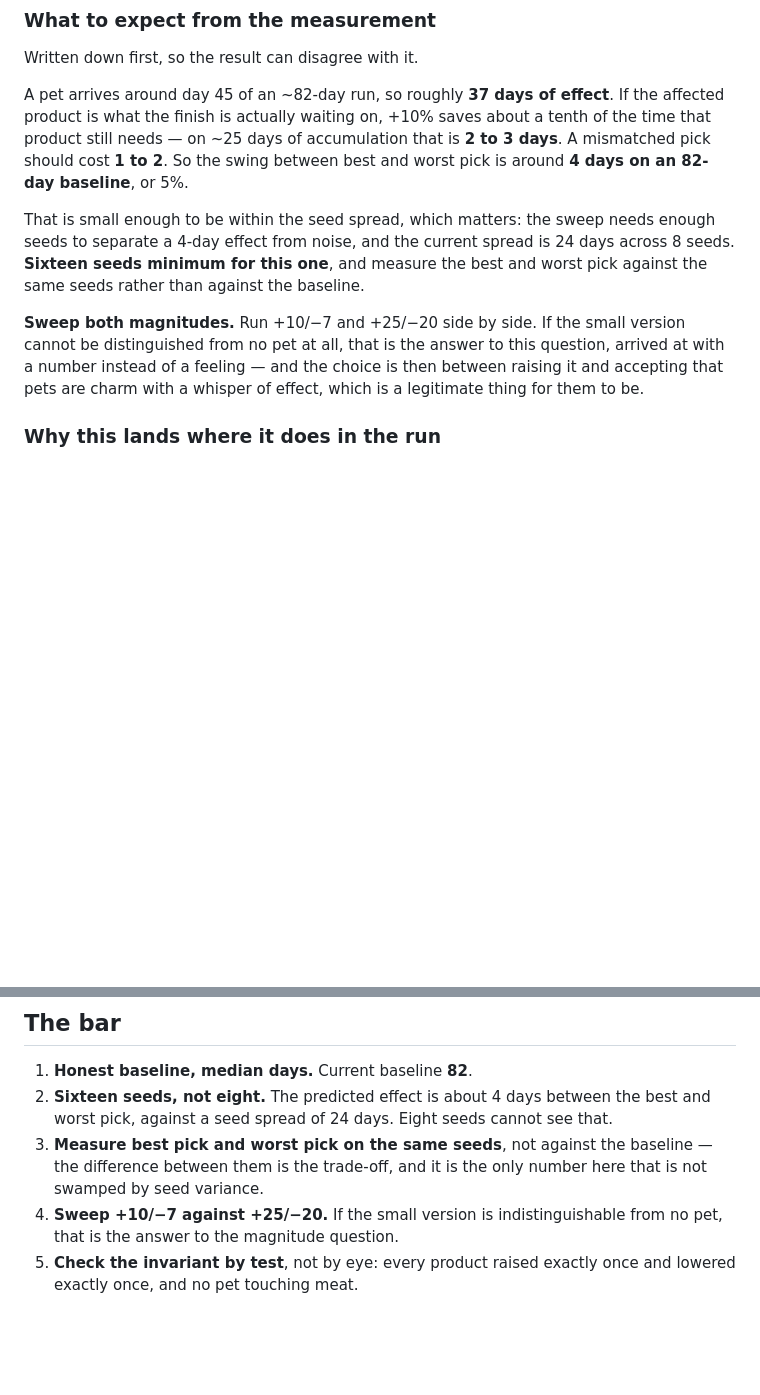
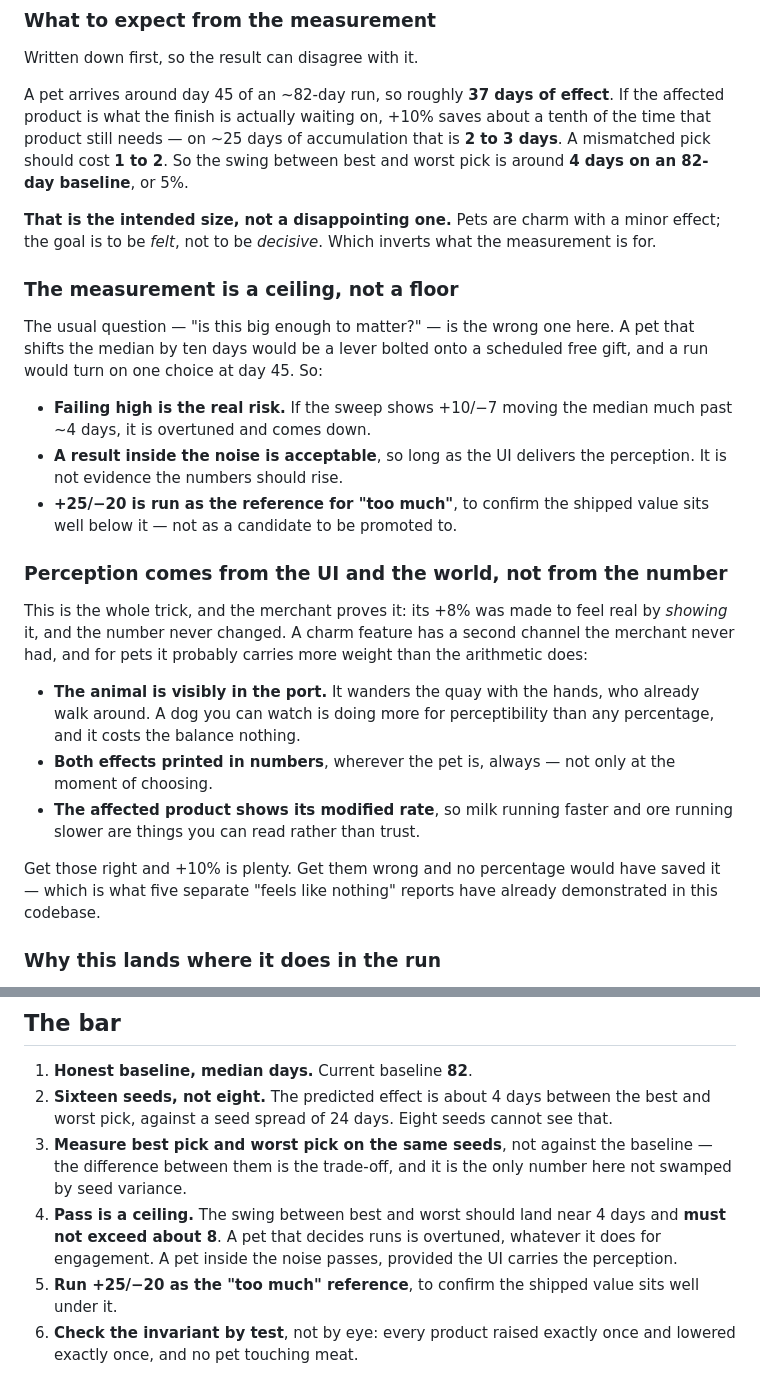
Before and after one commit to Manicalmonocle/PortsAhoy, a Markdown page: design/pets.md, 2 parts joined by grey strips. Rendered like a GitHub page; blank space fills up the shorter version.

Commit message:
Pets: charm first, so the measurement becomes a ceiling
Confirms the intent — perceivable but not overtuned, a charm feature
with a minor effect — and that inverts what the sweep is for.

The usual question, "is this big enough to matter", is the wrong one
here. A pet that shifts the median ten days would be a lever bolted onto
a scheduled free gift, and a run would turn on one choice at day 45. So
failing high is the real risk: the predicted 4 day swing between best
and worst pick is the intended size rather than a disappointing one, a
result inside the noise passes provided the UI carries the perception,
and +25/-20 is run as the reference for "too much" rather than as a
candidate to be promoted to. The bar now caps the swing at about 8 days.

Also records where perception actually comes from, since it is no longer
coming from the arithmetic. The merchant proves the point: its +8% was
made to feel real by showing it and the number never changed. Pets have
a second channel the merchant never had — the animal is visibly in the
port, wandering the quay with the hands who already walk around. A dog
you can watch does more for perceptibility than any percentage and costs
the balance nothing. Get that plus the printed numbers right and +10% is
plenty; get them wrong and no percentage would have saved it.

Co-Authored-By: Claude Opus 5 <noreply@anthropic.com>

```diff
--- a/design/pets.md
+++ b/design/pets.md
@@ -111,16 +111,41 @@ about a tenth of the time that product still needs — on ~25 days of accumulati
 that is **2 to 3 days**. A mismatched pick should cost **1 to 2**. So the swing
 between best and worst pick is around **4 days on an 82-day baseline**, or 5%.
 
-That is small enough to be within the seed spread, which matters: the sweep
-needs enough seeds to separate a 4-day effect from noise, and the current spread
-is 24 days across 8 seeds. **Sixteen seeds minimum for this one**, and measure
-the best and worst pick against the same seeds rather than against the baseline.
+**That is the intended size, not a disappointing one.** Pets are charm with a
+minor effect; the goal is to be *felt*, not to be *decisive*. Which inverts what
+the measurement is for.
 
-**Sweep both magnitudes.** Run +10/−7 and +25/−20 side by side. If the small
-version cannot be distinguished from no pet at all, that is the answer to this
-question, arrived at with a number instead of a feeling — and the choice is then
-between raising it and accepting that pets are charm with a whisper of effect,
-which is a legitimate thing for them to be.
+### The measurement is a ceiling, not a floor
+
+The usual question — "is this big enough to matter?" — is the wrong one here.
+A pet that shifts the median by ten days would be a lever bolted onto a scheduled
+free gift, and a run would turn on one choice at day 45. So:
+
+- **Failing high is the real risk.** If the sweep shows +10/−7 moving the median
+  much past ~4 days, it is overtuned and comes down.
+- **A result inside the noise is acceptable**, so long as the UI delivers the
+  perception. It is not evidence the numbers should rise.
+- **+25/−20 is run as the reference for "too much"**, to confirm the shipped
+  value sits well below it — not as a candidate to be promoted to.
+
+### Perception comes from the UI and the world, not from the number
+
+This is the whole trick, and the merchant proves it: its +8% was made to feel
+real by *showing* it, and the number never changed. A charm feature has a second
+channel the merchant never had, and for pets it probably carries more weight
+than the arithmetic does:
+
+- **The animal is visibly in the port.** It wanders the quay with the hands, who
+  already walk around. A dog you can watch is doing more for perceptibility than
+  any percentage, and it costs the balance nothing.
+- **Both effects printed in numbers**, wherever the pet is, always — not only at
+  the moment of choosing.
+- **The affected product shows its modified rate**, so milk running faster and
+  ore running slower are things you can read rather than trust.
+
+Get those right and +10% is plenty. Get them wrong and no percentage would have
+saved it — which is what five separate "feels like nothing" reports have already
+demonstrated in this codebase.
 
 ### Why this lands where it does in the run
 
@@ -187,8 +212,12 @@ sink and a reason to keep a surplus.
    see that.
 3. **Measure best pick and worst pick on the same seeds**, not against the
    baseline — the difference between them is the trade-off, and it is the only
-   number here that is not swamped by seed variance.
-4. **Sweep +10/−7 against +25/−20.** If the small version is indistinguishable
-   from no pet, that is the answer to the magnitude question.
-5. **Check the invariant by test**, not by eye: every product raised exactly
+   number here not swamped by seed variance.
+4. **Pass is a ceiling.** The swing between best and worst should land near 4
+   days and **must not exceed about 8**. A pet that decides runs is overtuned,
+   whatever it does for engagement. A pet inside the noise passes, provided the
+   UI carries the perception.
+5. **Run +25/−20 as the "too much" reference**, to confirm the shipped value
+   sits well under it.
+6. **Check the invariant by test**, not by eye: every product raised exactly
    once and lowered exactly once, and no pet touching meat.
```
